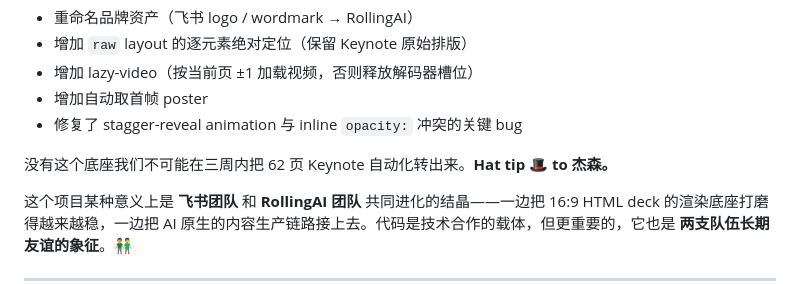
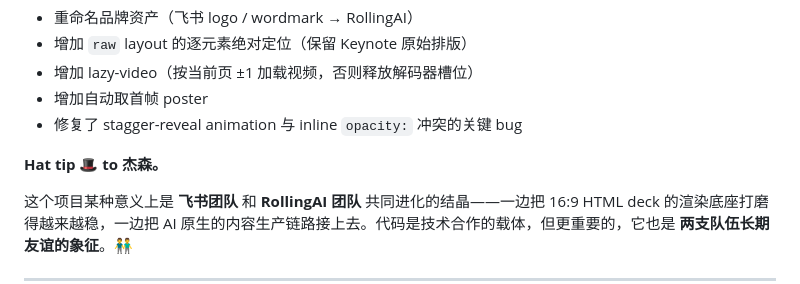
Before and after one commit to liukai1576/rollingai-decks, a Markdown page: README.md, the part around the change. GitHub-like rendering.

Commit message:
Trim inaccurate '三周' timeline claim from README

```diff
--- a/README.md
+++ b/README.md
@@ -28,7 +28,7 @@
 - 增加自动取首帧 poster
 - 修复了 stagger-reveal animation 与 inline `opacity:` 冲突的关键 bug
 
-没有这个底座我们不可能在三周内把 62 页 Keynote 自动化转出来。**Hat tip 🎩 to 杰森。**
+**Hat tip 🎩 to 杰森。**
 
 这个项目某种意义上是 **飞书团队** 和 **RollingAI 团队** 共同进化的结晶——一边把 16:9 HTML deck 的渲染底座打磨得越来越稳，一边把 AI 原生的内容生产链路接上去。代码是技术合作的载体，但更重要的，它也是 **两支队伍长期友谊的象征**。👬
 
```
